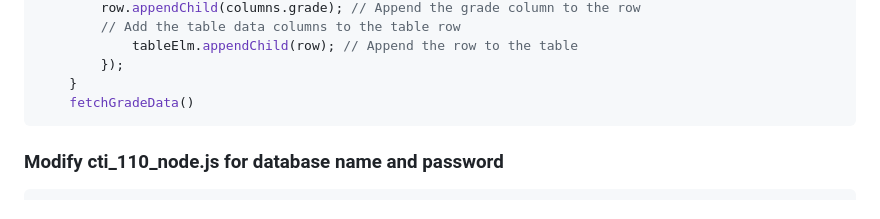
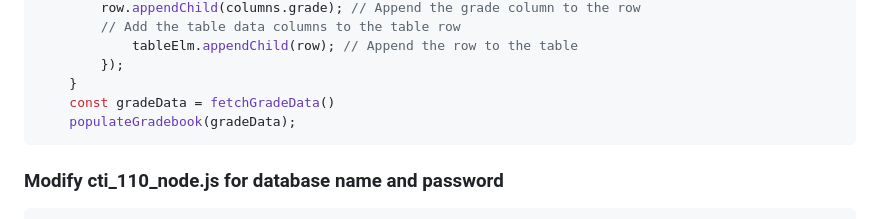
Before and after one commit to studentwtcc/studentwtcc.github.io, a Markdown page: gradebook/errors.md, the part around the change. GitHub-like rendering.

Commit message:
updated error.md

````diff
--- a/gradebook/errors.md
+++ b/gradebook/errors.md
@@ -93,7 +93,8 @@ function populateGradebook(data) {
             tableElm.appendChild(row); // Append the row to the table
         });
     }
-    fetchGradeData()
+    const gradeData = fetchGradeData()
+    populateGradebook(gradeData);
 ```
 
 ### Modify cti_110_node.js for database name and password
````
